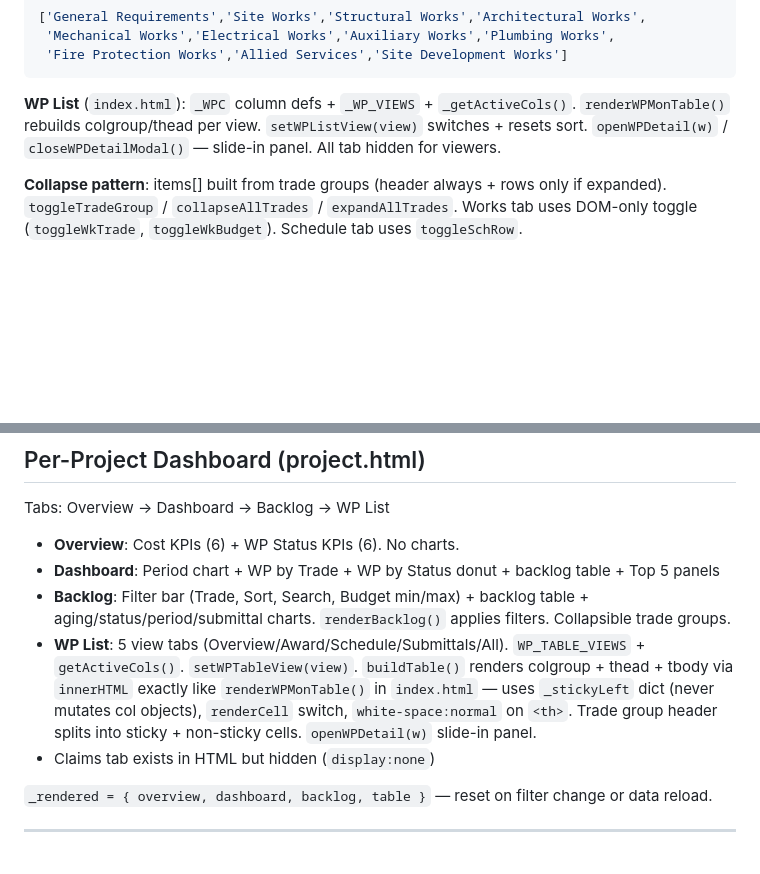
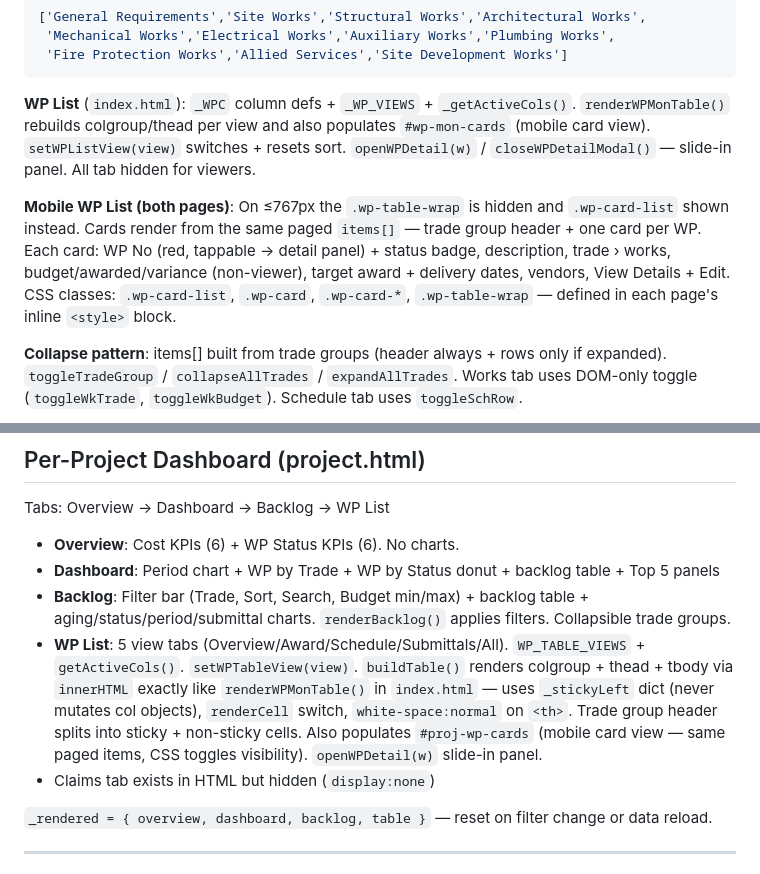
Before and after one commit to PMODepartment/prc-app, a Markdown page: CLAUDE.md, 2 parts joined by grey strips. Drawn GitHub-style; blank space fills up the shorter version.

Commit message:
docs: update CLAUDE.md with mobile card view pattern
Co-Authored-By: Claude Sonnet 4.6 <noreply@anthropic.com>

````diff
--- a/CLAUDE.md
+++ b/CLAUDE.md
@@ -244,7 +244,9 @@ Lazy rendering: `_rendered` flags per tab — charts render on first open, reset
  'Fire Protection Works','Allied Services','Site Development Works']
 ```
 
-**WP List** (`index.html`): `_WPC` column defs + `_WP_VIEWS` + `_getActiveCols()`. `renderWPMonTable()` rebuilds colgroup/thead per view. `setWPListView(view)` switches + resets sort. `openWPDetail(w)` / `closeWPDetailModal()` — slide-in panel. All tab hidden for viewers.
+**WP List** (`index.html`): `_WPC` column defs + `_WP_VIEWS` + `_getActiveCols()`. `renderWPMonTable()` rebuilds colgroup/thead per view and also populates `#wp-mon-cards` (mobile card view). `setWPListView(view)` switches + resets sort. `openWPDetail(w)` / `closeWPDetailModal()` — slide-in panel. All tab hidden for viewers.
+
+**Mobile WP List (both pages)**: On ≤767px the `.wp-table-wrap` is hidden and `.wp-card-list` shown instead. Cards render from the same paged `items[]` — trade group header + one card per WP. Each card: WP No (red, tappable → detail panel) + status badge, description, trade › works, budget/awarded/variance (non-viewer), target award + delivery dates, vendors, View Details + Edit. CSS classes: `.wp-card-list`, `.wp-card`, `.wp-card-*`, `.wp-table-wrap` — defined in each page's inline `<style>` block.
 
 **Collapse pattern**: items[] built from trade groups (header always + rows only if expanded). `toggleTradeGroup` / `collapseAllTrades` / `expandAllTrades`. Works tab uses DOM-only toggle (`toggleWkTrade`, `toggleWkBudget`). Schedule tab uses `toggleSchRow`.
 
@@ -261,7 +263,7 @@ Tabs: Overview → Dashboard → Backlog → WP List
 - **Overview**: Cost KPIs (6) + WP Status KPIs (6). No charts.
 - **Dashboard**: Period chart + WP by Trade + WP by Status donut + backlog table + Top 5 panels
 - **Backlog**: Filter bar (Trade, Sort, Search, Budget min/max) + backlog table + aging/status/period/submittal charts. `renderBacklog()` applies filters. Collapsible trade groups.
-- **WP List**: 5 view tabs (Overview/Award/Schedule/Submittals/All). `WP_TABLE_VIEWS` + `getActiveCols()`. `setWPTableView(view)`. `buildTable()` renders colgroup + thead + tbody via `innerHTML` exactly like `renderWPMonTable()` in `index.html` — uses `_stickyLeft` dict (never mutates col objects), `renderCell` switch, `white-space:normal` on `<th>`. Trade group header splits into sticky + non-sticky cells. `openWPDetail(w)` slide-in panel.
+- **WP List**: 5 view tabs (Overview/Award/Schedule/Submittals/All). `WP_TABLE_VIEWS` + `getActiveCols()`. `setWPTableView(view)`. `buildTable()` renders colgroup + thead + tbody via `innerHTML` exactly like `renderWPMonTable()` in `index.html` — uses `_stickyLeft` dict (never mutates col objects), `renderCell` switch, `white-space:normal` on `<th>`. Trade group header splits into sticky + non-sticky cells. Also populates `#proj-wp-cards` (mobile card view — same paged items, CSS toggles visibility). `openWPDetail(w)` slide-in panel.
 - Claims tab exists in HTML but hidden (`display:none`)
 
 `_rendered = { overview, dashboard, backlog, table }` — reset on filter change or data reload.
````
